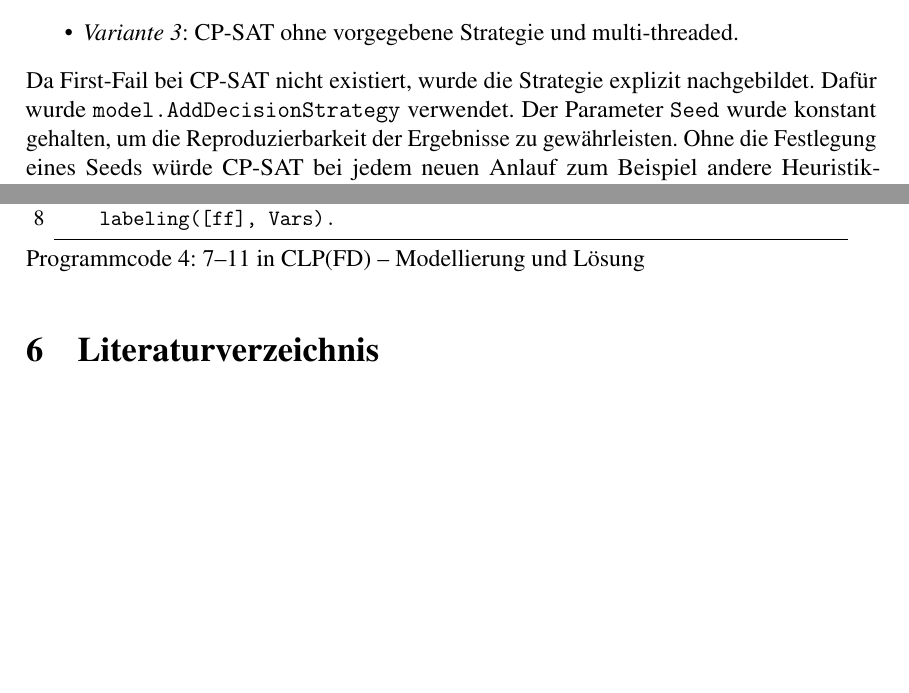
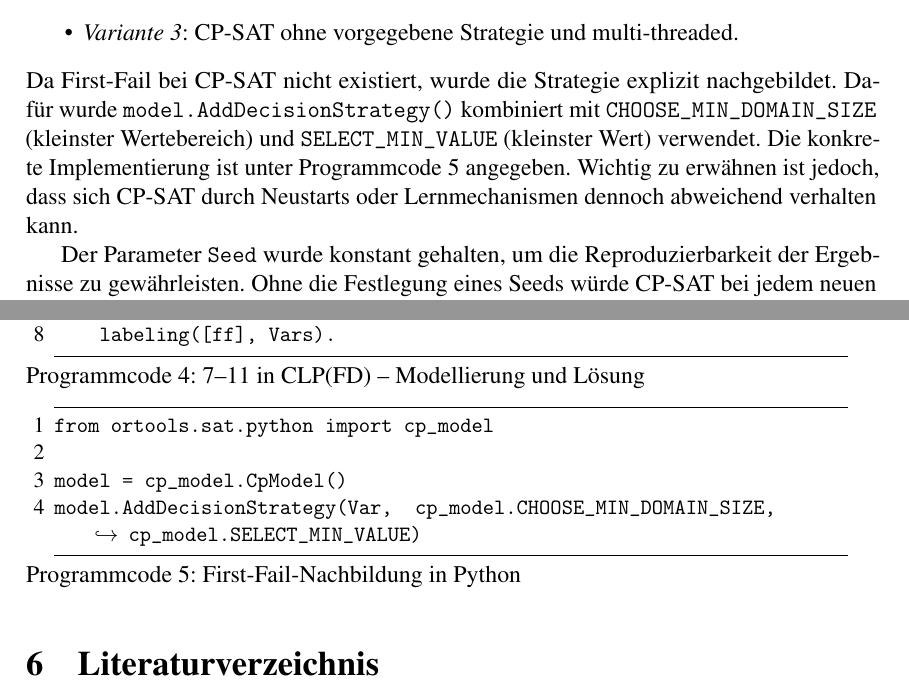
Before and after one commit to J0ne28/Vergleich-CLP-FD-und-CP-SAT, a LaTeX document (main.tex): two parts of pages 9 and 17 of 18, joined at a grey line, cut so that both start at the same text, the shorter picture padded with empty space. Compiled offline with pdfLaTeX.

Commit message:
Update main.tex

```diff
--- a/main.tex
+++ b/main.tex
@@ -283,7 +283,10 @@ Die folgenden Varianten wurden getestet:
 \end{itemize}
 \noindent
 Da First-Fail bei CP-SAT nicht existiert, wurde die Strategie explizit nachgebildet.
-Dafür wurde \verb|model.AddDecisionStrategy| verwendet.
+Dafür wurde \verb|model.AddDecisionStrategy()| kombiniert mit \texttt{CHOOSE\_MIN\_DOMAIN\_SIZE} (kleinster Wertebereich) und \texttt{SELECT\_MIN\_VALUE} (kleinster Wert) verwendet.
+Die konkrete Implementierung ist unter \autoref{lst:ff-in-python} angegeben.
+Wichtig zu erwähnen ist jedoch, dass sich CP-SAT durch Neustarts oder Lernmechanismen dennoch abweichend verhalten kann.
+
 Der Parameter \texttt{Seed} wurde konstant gehalten, um die Reproduzierbarkeit der Ergebnisse zu gewährleisten.
 Ohne die Festlegung eines Seeds würde CP-SAT bei jedem neuen Anlauf zum Beispiel andere Heuristik-Parameter verwenden.
 
@@ -551,6 +554,14 @@ seven_eleven(Vars) :-
     labeling([ff], Vars).
 \end{lstlisting}
 
+\begin{lstlisting}[language=Python,
+  caption={First-Fail-Nachbildung in Python},
+  label={lst:ff-in-python}]
+from ortools.sat.python import cp_model
+
+model = cp_model.CpModel()
+model.AddDecisionStrategy(Var,  cp_model.CHOOSE_MIN_DOMAIN_SIZE, cp_model.SELECT_MIN_VALUE)
+\end{lstlisting}
 
 
 \section{Literaturverzeichnis}
```
